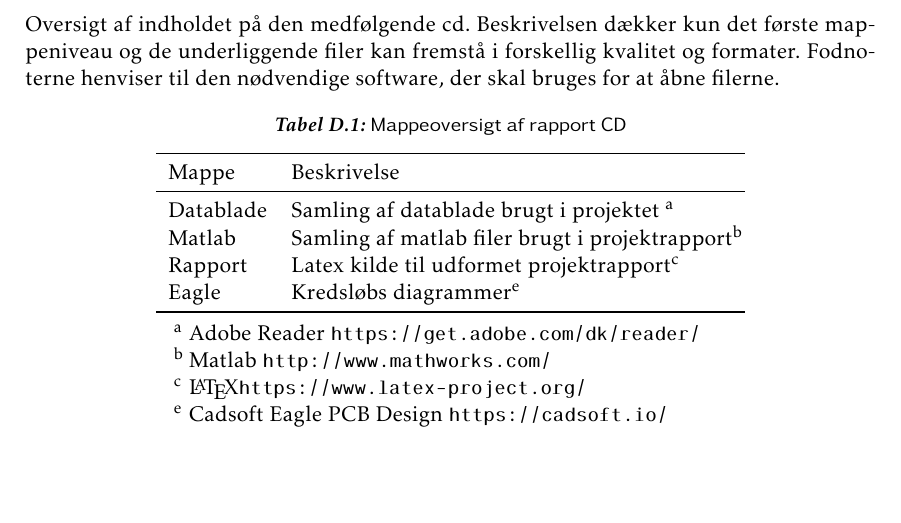
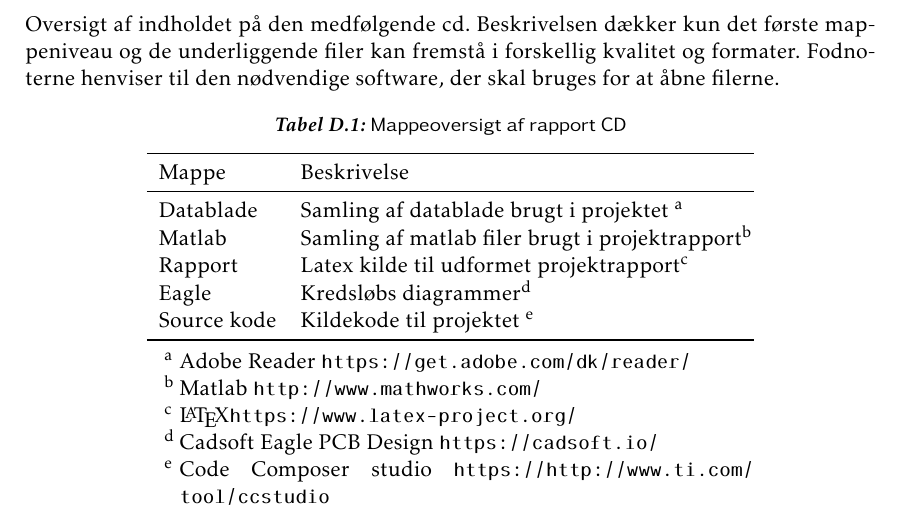
Before and after one commit to fraannk/sdu-gruppe3-2017, a LaTeX book (rapport.tex, which reads section/cd_indhold.tex): part of page 74 of 74, cut so that both start at the same text, the shorter picture padded with empty space. Compiled offline with pdfLaTeX.

Commit message:
tilføjelse til cd_indhold

```diff
--- a/section/cd_indhold.tex
+++ b/section/cd_indhold.tex
@@ -15,14 +15,16 @@ Oversigt af indholdet på den medfølgende cd. Beskrivelsen dækker kun det før
 Datablade					& Samling af datablade brugt i projektet \tnote{a}\\
 Matlab						& Samling af matlab filer brugt i projektrapport\tnote{b} \\
 Rapport						& Latex kilde til udformet projektrapport\tnote{c} \\
-Eagle						& Kredsløbs diagrammer\tnote{e} \\
+Eagle						& Kredsløbs diagrammer\tnote{d} \\
+Source kode                 & Kildekode til projektet \tnote{e}\\
 \bottomrule
 \end{tabular}
 \begin{tablenotes}
 \item[a] Adobe Reader  \url{https://get.adobe.com/dk/reader/}
 \item[b] Matlab \url{http://www.mathworks.com/}
 \item[c] \LaTeX \url{https://www.latex-project.org/}
-\item[e] Cadsoft Eagle PCB Design \url{https://cadsoft.io/}
+\item[d] Cadsoft Eagle PCB Design \url{https://cadsoft.io/}
+\item[e] Code Composer studio \url{https://http://www.ti.com/tool/ccstudio}
 \end{tablenotes}
 \end{threeparttable}
 \end{table}
```
